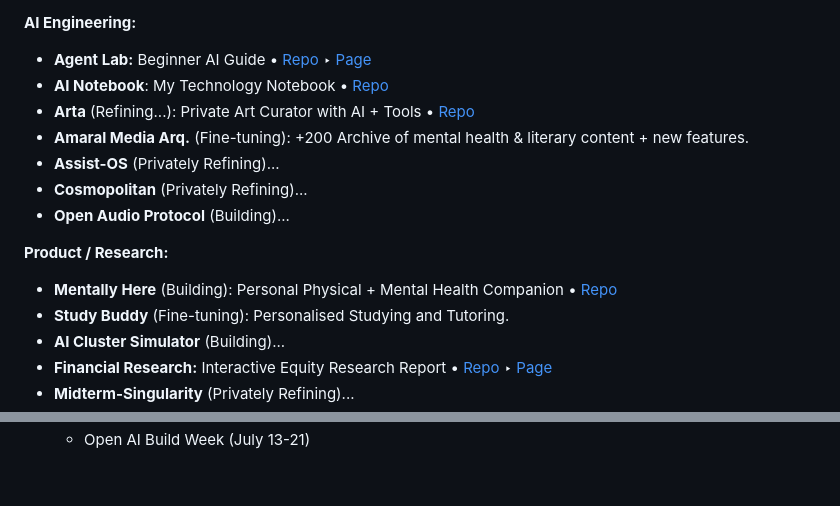
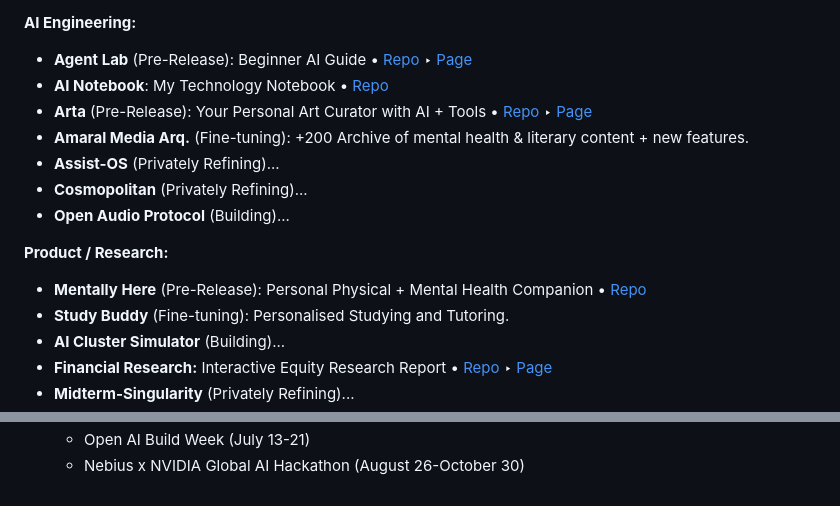
Before and after one commit to pedromanuelamaral/pedromanuelamaral, a Markdown page: README.md, 2 parts joined by grey strips. Drawn GitHub-style.

```diff
--- a/README.md
+++ b/README.md
@@ -24,16 +23,16 @@ Enthusiast of technology, arts, finance, philosophy, liberal arts, and building
 - **NEFilUM** (2025–2026): Elected President representing `Núcleo de Estudantes de Filosofia da Universidade do Minho` • [Web](https://nefilum.weebly.com)
 
 **AI Engineering:**
-- **Agent Lab:** Beginner AI Guide • [Repo](https://github.com/pedromanuelamaral/agent-lab) ‣ [Page](https://pedromanuelamaral.github.io/agent-lab/)
+- **Agent Lab** (Pre-Release): Beginner AI Guide • [Repo](https://github.com/pedromanuelamaral/agent-lab) ‣ [Page](https://pedromanuelamaral.github.io/agent-lab/)
 - **AI Notebook**: My Technology Notebook • [Repo](https://github.com/pedromanuelamaral/AI-Notebook)
-- **Arta** (Refining...): Private Art Curator with AI + Tools • [Repo](https://github.com/pedromanuelamaral/arta)
+- **Arta** (Pre-Release): Your Personal Art Curator with AI + Tools • [Repo](https://github.com/pedromanuelamaral/arta) ‣ [Page](https://pedromanuelamaral.github.io/arta/)
 - **Amaral Media Arq.** (Fine-tuning): +200 Archive of mental health & literary content + new features.
 - **Assist-OS** (Privately Refining)...
 - **Cosmopolitan** (Privately Refining)...
 - **Open Audio Protocol** (Building)...
 
 **Product / Research:**
-- **Mentally Here** (Building): Personal Physical + Mental Health Companion • [Repo](https://github.com/pedromanuelamaral/mentally-here)
+- **Mentally Here** (Pre-Release): Personal Physical + Mental Health Companion • [Repo](https://github.com/pedromanuelamaral/mentally-here)
 - **Study Buddy** (Fine-tuning): Personalised Studying and Tutoring.
 - **AI Cluster Simulator** (Building)...
 - **Financial Research:** Interactive Equity Research Report • [Repo](https://github.com/pedromanuelamaral/fusion-research) ‣ [Page](https://pedromanuelamaral.github.io/fusion-research/)
@@ -48 +47,2 @@ Enthusiast of technology, arts, finance, philosophy, liberal arts, and building
     - Open AI Build Week (July 13-21)
+    - Nebius x NVIDIA Global AI Hackathon (August 26-October 30)
```
Also changed, not shown: other parts of README.md (+3 -4 lines).
